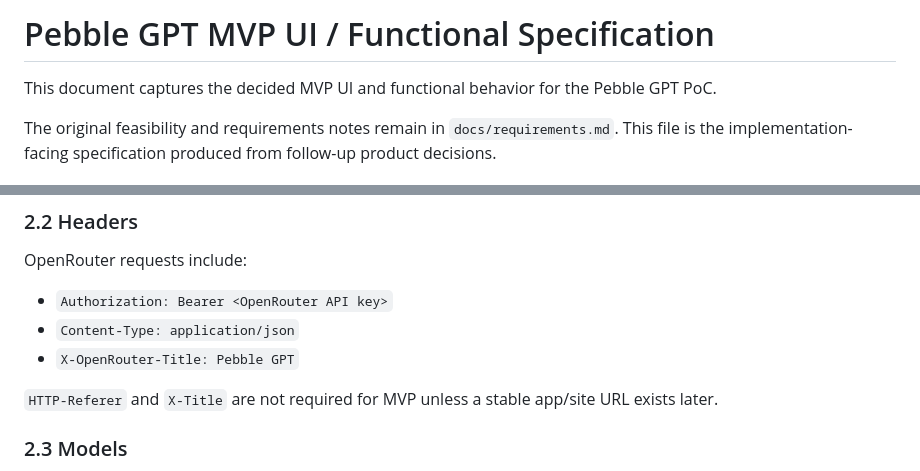
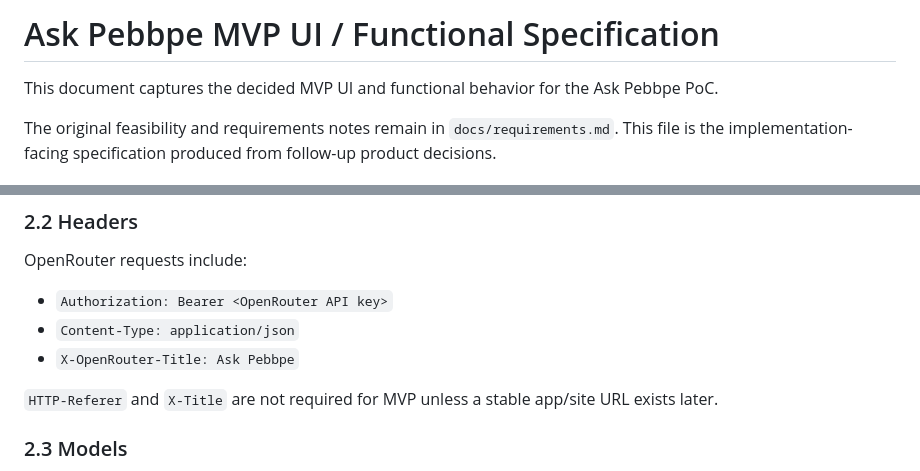
Before and after one commit to s-titanium-74/ask-pebble, a Markdown page: docs/spec.md, 2 parts joined by grey strips. GitHub-like rendering.

```diff
--- a/docs/spec.md
+++ b/docs/spec.md
@@ -1,6 +1,6 @@
-# Pebble GPT MVP UI / Functional Specification
+# Ask Pebbpe MVP UI / Functional Specification
 
-This document captures the decided MVP UI and functional behavior for the Pebble GPT PoC.
+This document captures the decided MVP UI and functional behavior for the Ask Pebbpe PoC.
 
 The original feasibility and requirements notes remain in `docs/requirements.md`. This file is the implementation-facing specification produced from follow-up product decisions.
 
@@ -43,7 +43,7 @@ OpenRouter requests include:
 
 - `Authorization: Bearer <OpenRouter API key>`
 - `Content-Type: application/json`
-- `X-OpenRouter-Title: Pebble GPT`
+- `X-OpenRouter-Title: Ask Pebbpe`
 
 `HTTP-Referer` and `X-Title` are not required for MVP unless a stable app/site URL exists later.
 
```
Also changed, not shown: docs/requirements.md (+2 -2 lines).
